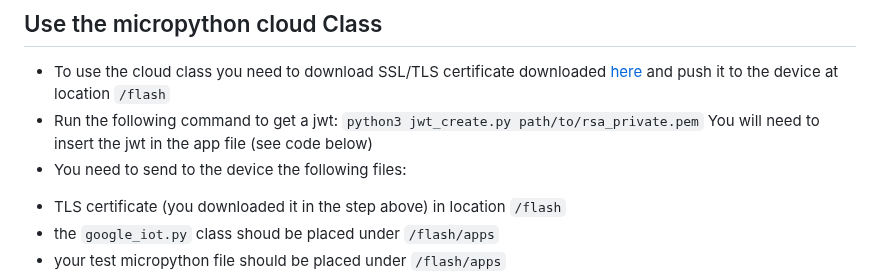
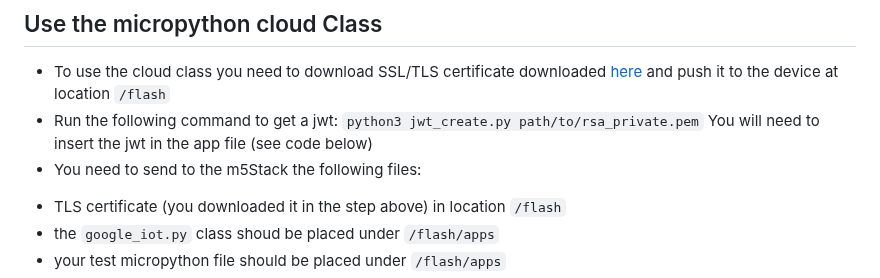
Before and after one commit to michalis0/Cloud-and-Advanced-Analytics, a Markdown page: project/iot_gcp.md, the part around the change. Drawn GitHub-style.

```diff
--- a/project/iot_gcp.md
+++ b/project/iot_gcp.md
@@ -57,7 +57,7 @@ openssl rsa -in rsa_private.pem -pubout -out rsa_public.pem
 * Run the following command to get a jwt:
   `python3 jwt_create.py path/to/rsa_private.pem`
   You will need to insert the jwt in the app file (see code below)
-* You need to send to the device the following files:
+* You need to send to the m5Stack the following files:
 - TLS certificate (you downloaded it in the step above) in location `/flash`
 - the `google_iot.py` class shoud be placed under `/flash/apps`
 - your test micropython file should be placed under `/flash/apps`
```
